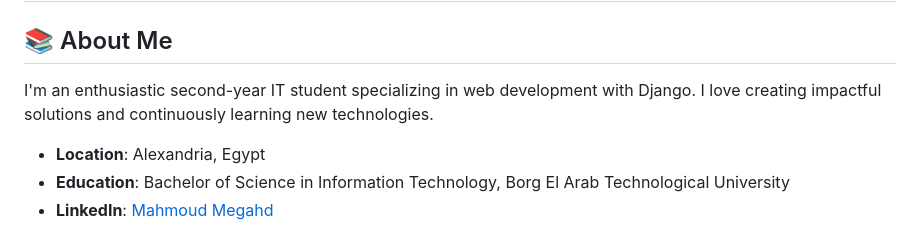
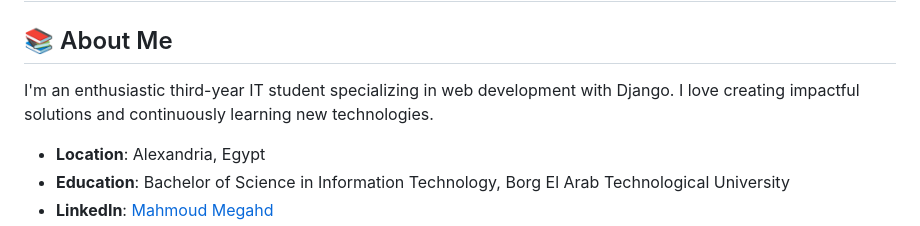
Before and after one commit to mego354/mego354, a Markdown page: README.md, the part around one of its changes. Drawn GitHub-style.

Commit message:
Revise README with updated education and links

```diff
--- a/README.md
+++ b/README.md
@@ -2,7 +2,7 @@
 
 ## 📚 About Me
 
-I'm an enthusiastic second-year IT student specializing in web development with Django. I love creating impactful solutions and continuously learning new technologies.
+I'm an enthusiastic third-year IT student specializing in web development with Django. I love creating impactful solutions and continuously learning new technologies.
 
 - **Location**: Alexandria, Egypt
 - **Education**: Bachelor of Science in Information Technology, Borg El Arab Technological University
```
Also changed, not shown: other parts of README.md (+2 -1 lines).
